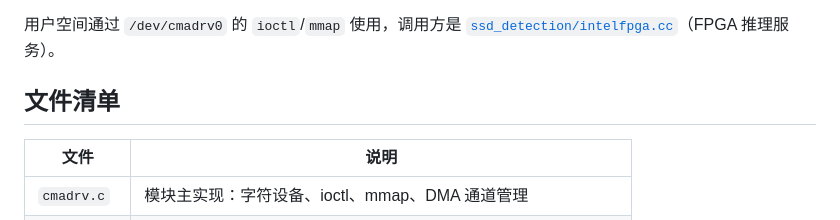
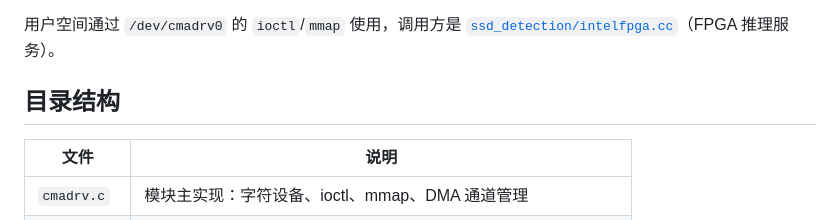
Before and after one commit to pribble/Al-defect-detector, a Markdown page: de10_nano/kernel/README.md, the part around the change. Rendered like a GitHub page.

```diff
--- a/de10_nano/kernel/README.md
+++ b/de10_nano/kernel/README.md
@@ -13,7 +13,7 @@ FPGA 加速器提供两块基础能力：
 用户空间通过 `/dev/cmadrv0` 的 `ioctl`/`mmap` 使用，调用方是
 [`ssd_detection/intelfpga.cc`](../ssd_detection/intelfpga.cc)（FPGA 推理服务）。
 
-## 文件清单
+## 目录结构
 
 | 文件 | 说明 |
 |------|------|
```
Also changed, not shown: README.md (+29 -1 lines), de10_nano/C5TB/README.md (+1 -1 lines).
